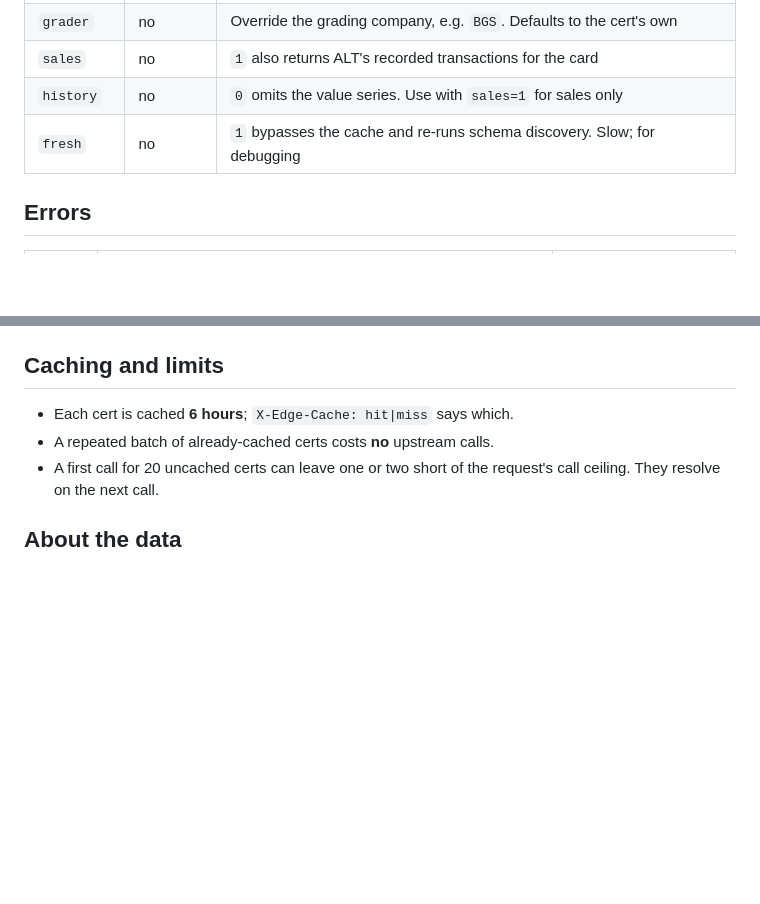
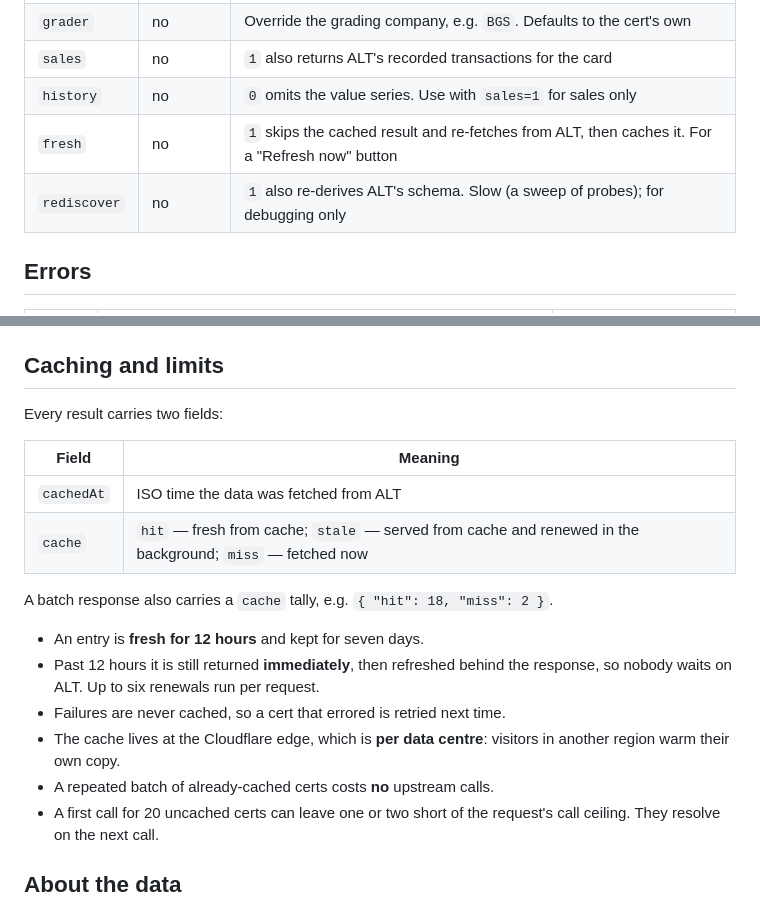
Before and after one commit to mewmewmewmewmewmewmewmewmewmewmew/cryptjapan, a Markdown page: docs/api/alt-history.md, 2 parts joined by grey strips. Rendered like a GitHub page; blank space fills up the shorter version.

Commit message:
docs: cache behaviour, cachedAt/cache fields, fresh vs rediscover
Covers the 12h freshness window, stale-while-revalidate, the two new
response fields and the batch tally, the per-data-centre scope of the edge
cache, and the split between refreshing data and re-deriving the schema.

Co-Authored-By: Claude Opus 5 <noreply@anthropic.com>
Claude-Session: https://claude.ai/code/session_015Wz3XNhYvh5HaEv7asvRyf

```diff
--- a/docs/api/alt-history.md
+++ b/docs/api/alt-history.md
@@ -121,7 +121,8 @@ sales as markers on it.
 | `grader` | no | Override the grading company, e.g. `BGS`. Defaults to the cert's own |
 | `sales` | no | `1` also returns ALT's recorded transactions for the card |
 | `history` | no | `0` omits the value series. Use with `sales=1` for sales only |
-| `fresh` | no | `1` bypasses the cache and re-runs schema discovery. Slow; for debugging |
+| `fresh` | no | `1` skips the cached result and re-fetches from ALT, then caches it. For a "Refresh now" button |
+| `rediscover` | no | `1` also re-derives ALT's schema. Slow (a sweep of probes); for debugging only |
 
 ## Errors
 
@@ -139,7 +140,21 @@ them again, since the ones that succeeded are now cached.
 
 ## Caching and limits
 
-- Each cert is cached **6 hours**; `X-Edge-Cache: hit|miss` says which.
+Every result carries two fields:
+
+| Field | Meaning |
+|---|---|
+| `cachedAt` | ISO time the data was fetched from ALT |
+| `cache` | `hit` — fresh from cache; `stale` — served from cache and renewed in the background; `miss` — fetched now |
+
+A batch response also carries a `cache` tally, e.g. `{ "hit": 18, "miss": 2 }`.
+
+- An entry is **fresh for 12 hours** and kept for seven days.
+- Past 12 hours it is still returned **immediately**, then refreshed behind the
+  response, so nobody waits on ALT. Up to six renewals run per request.
+- Failures are never cached, so a cert that errored is retried next time.
+- The cache lives at the Cloudflare edge, which is **per data centre**: visitors
+  in another region warm their own copy.
 - A repeated batch of already-cached certs costs **no** upstream calls.
 - A first call for 20 uncached certs can leave one or two short of the request's
   call ceiling. They resolve on the next call.
```
